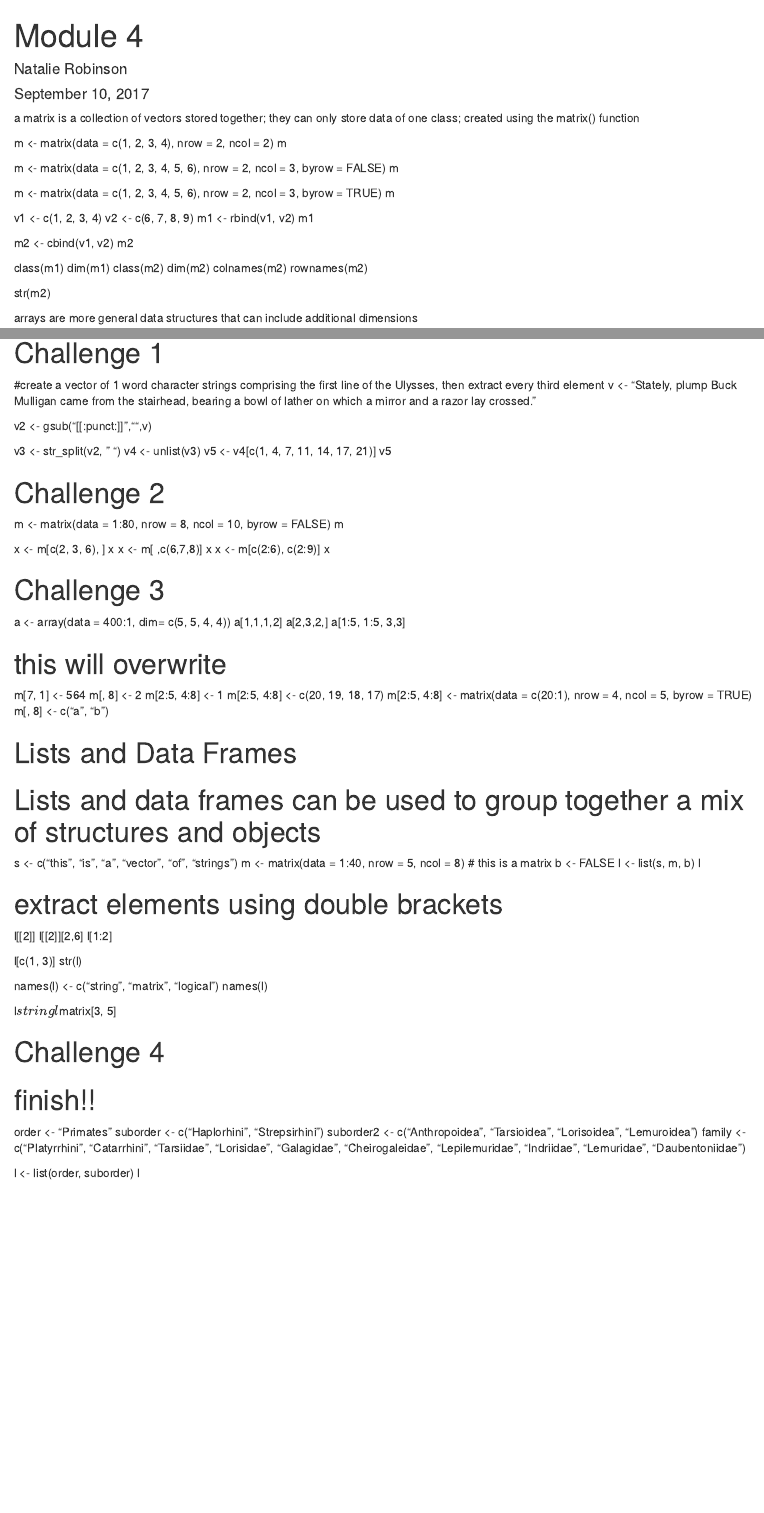
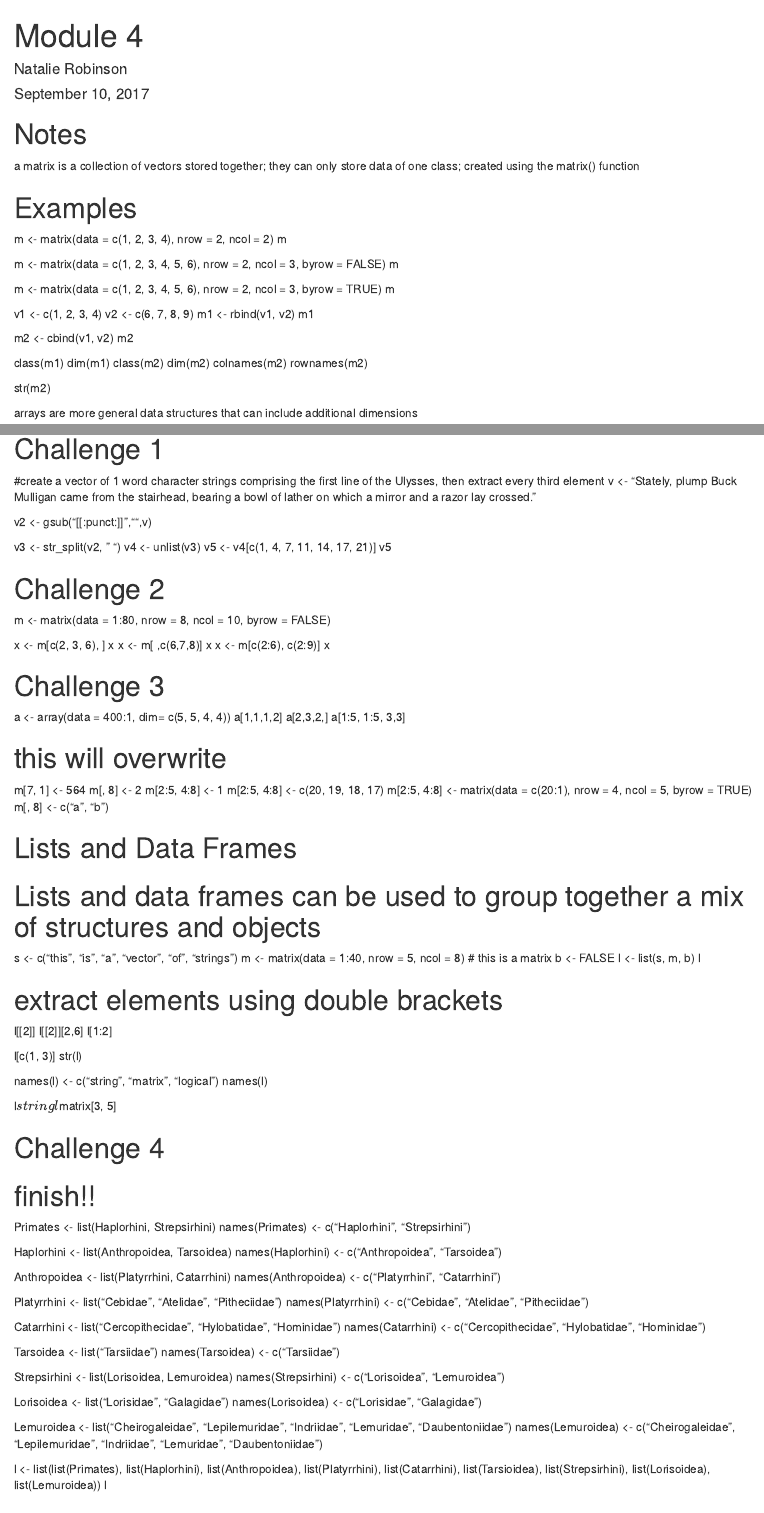
Before and after one commit to natalierobinson96/ADA-WEEK-2, an R Markdown document (Module 4.Rmd): the page in a window 1100 px wide, from its top, and a second part further down, joined at a grey line. Rendered offline with R 4.5, knitr and Pandoc, with nearby package versions.

Commit message:
finished more challenges

```diff
--- a/Module 4.Rmd
+++ b/Module 4.Rmd
@@ -5,7 +5,11 @@ date: "September 10, 2017"
 output: html_document
 ---
 
+# Notes
+
 a matrix is a collection of vectors stored together; they can only store data of one class; created using the matrix() function
+
+# Examples
 
 m <- matrix(data = c(1, 2, 3, 4), nrow = 2, ncol = 2)
 m
@@ -63,7 +67,6 @@ v5
 # Challenge 2
 
 m <- matrix(data = 1:80, nrow = 8, ncol = 10, byrow = FALSE)
-m
 
 x <- m[c(2, 3, 6), ]
 x
@@ -110,12 +113,35 @@ l$matrix[3, 5]
 
 # Challenge 4
 # finish!!
-order <- "Primates"
-suborder <- c("Haplorhini", "Strepsirhini")
-suborder2 <- c("Anthropoidea", "Tarsioidea", "Lorisoidea", "Lemuroidea")
-family <- c("Platyrrhini", "Catarrhini", "Tarsiidae", "Lorisidae", "Galagidae", "Cheirogaleidae", "Lepilemuridae", "Indriidae", "Lemuridae", "Daubentoniidae")
 
-l <- list(order, suborder)
+Primates <- list(Haplorhini, Strepsirhini)
+names(Primates) <- c("Haplorhini", "Strepsirhini")
+
+Haplorhini <- list(Anthropoidea, Tarsoidea)
+names(Haplorhini) <- c("Anthropoidea", "Tarsoidea")
+
+Anthropoidea <- list(Platyrrhini, Catarrhini)
+names(Anthropoidea) <- c("Platyrrhini", "Catarrhini")
+
+Platyrrhini <- list("Cebidae", "Atelidae", "Pitheciidae")
+names(Platyrrhini) <- c("Cebidae", "Atelidae", "Pitheciidae")
+
+Catarrhini <- list("Cercopithecidae", "Hylobatidae", "Hominidae")
+names(Catarrhini) <- c("Cercopithecidae", "Hylobatidae", "Hominidae")
+
+Tarsoidea <- list("Tarsiidae")
+names(Tarsoidea) <- c("Tarsiidae")
+
+Strepsirhini <- list(Lorisoidea, Lemuroidea)
+names(Strepsirhini) <- c("Lorisoidea", "Lemuroidea")
+
+Lorisoidea <- list("Lorisidae", "Galagidae")
+names(Lorisoidea) <- c("Lorisidae", "Galagidae")
+
+Lemuroidea <- list("Cheirogaleidae", "Lepilemuridae", "Indriidae", "Lemuridae", "Daubentoniidae")
+names(Lemuroidea) <- c("Cheirogaleidae", "Lepilemuridae", "Indriidae", "Lemuridae", "Daubentoniidae")
+
+l <- list(list(Primates), list(Haplorhini), list(Anthropoidea), list(Platyrrhini), list(Catarrhini), list(Tarsioidea), list(Strepsirhini), list(Lorisoidea), list(Lemuroidea))
 l
 
 # Data Frames
```
